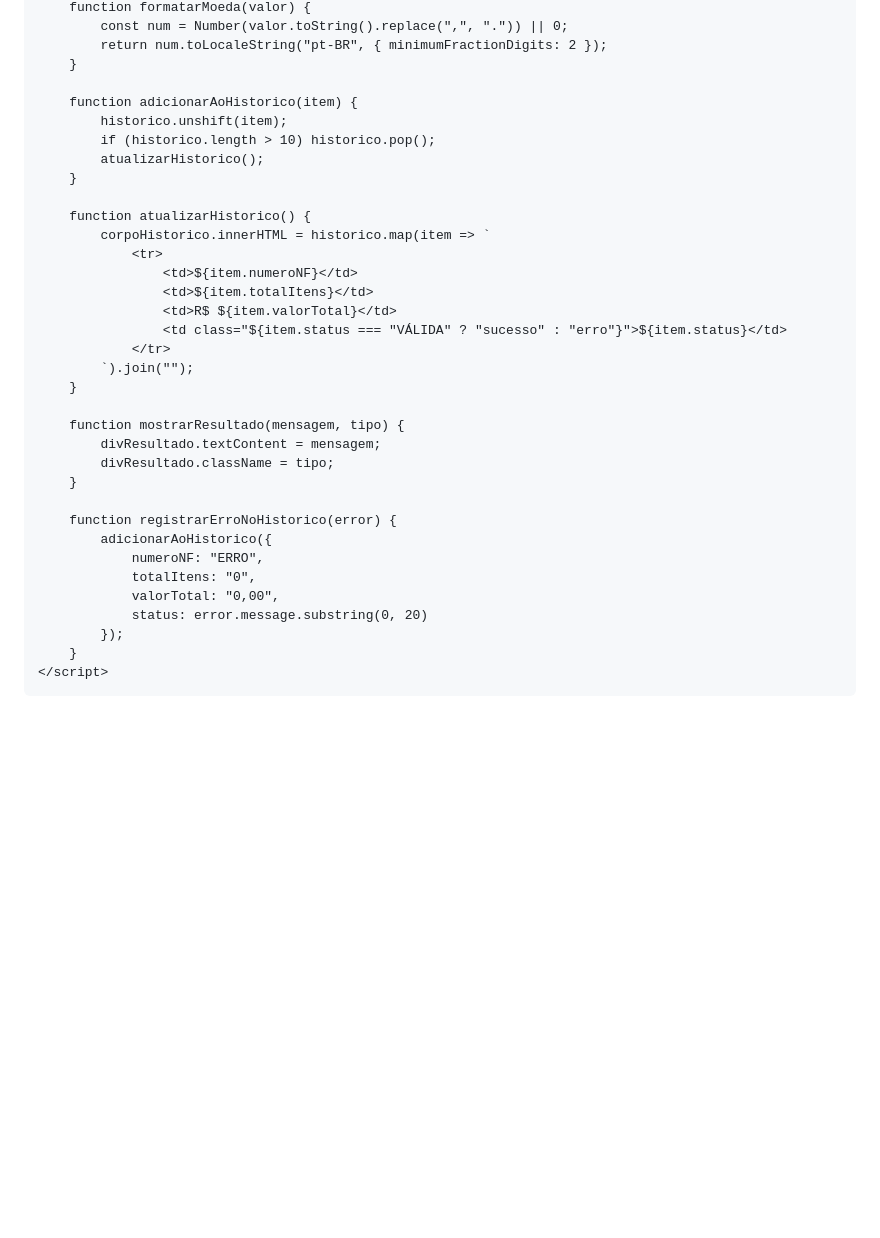
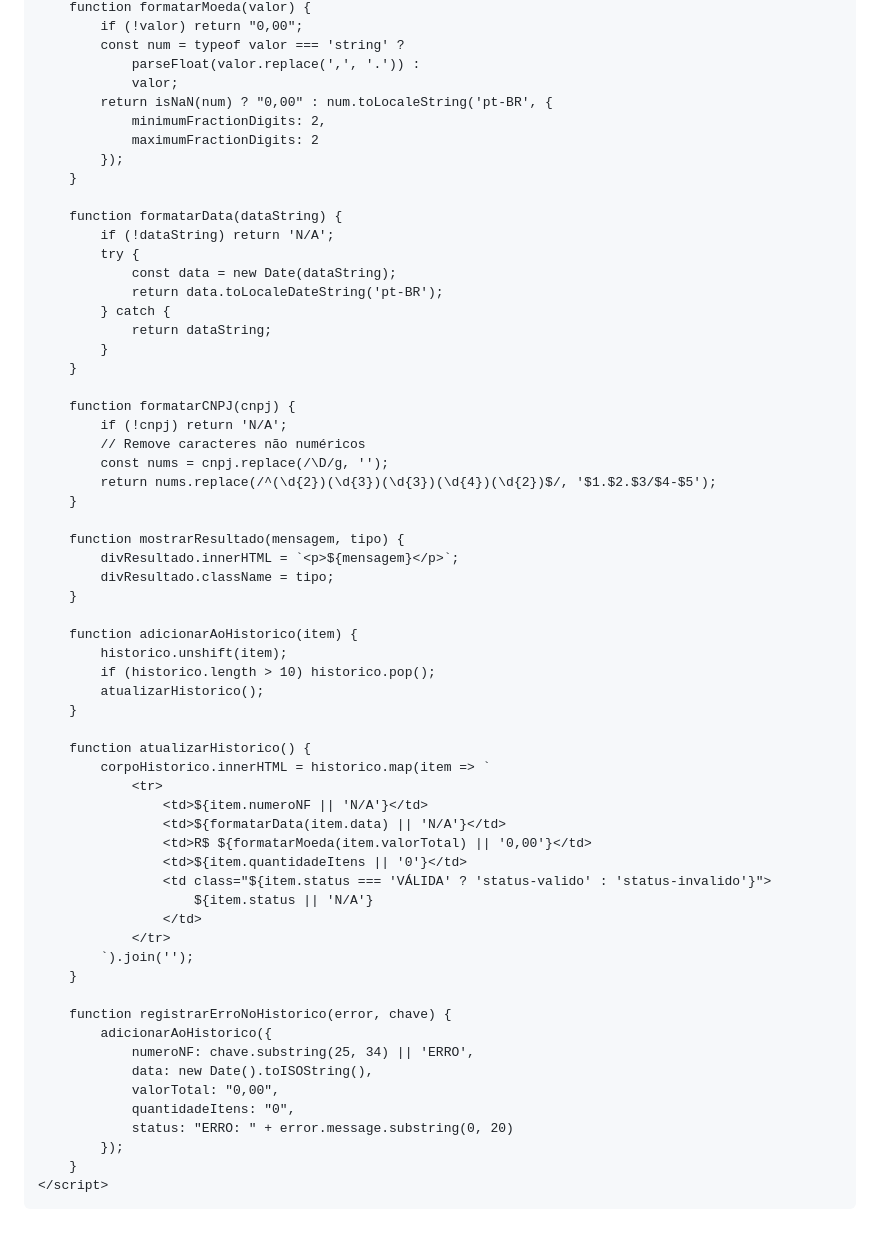
Before and after one commit to hsoperacoes/nf, a Markdown page: README.md, the part around one of its changes. GitHub-like rendering; blank space fills up the shorter version.

```diff
--- a/README.md
+++ b/README.md
@@ -189,6 +261,34 @@
         function formatarMoeda(valor) {
-            const num = Number(valor.toString().replace(",", ".")) || 0;
-            return num.toLocaleString("pt-BR", { minimumFractionDigits: 2 });
+            if (!valor) return "0,00";
+            const num = typeof valor === 'string' ?
+                parseFloat(valor.replace(',', '.')) :
+                valor;
+            return isNaN(num) ? "0,00" : num.toLocaleString('pt-BR', {
+                minimumFractionDigits: 2,
+                maximumFractionDigits: 2
+            });
+        }
+
+        function formatarData(dataString) {
+            if (!dataString) return 'N/A';
+            try {
+                const data = new Date(dataString);
+                return data.toLocaleDateString('pt-BR');
+            } catch {
+                return dataString;
+            }
+        }
+
+        function formatarCNPJ(cnpj) {
+            if (!cnpj) return 'N/A';
+            // Remove caracteres não numéricos
+            const nums = cnpj.replace(/\D/g, '');
+            return nums.replace(/^(\d{2})(\d{3})(\d{3})(\d{4})(\d{2})$/, '$1.$2.$3/$4-$5');
+        }
+
+        function mostrarResultado(mensagem, tipo) {
+            divResultado.innerHTML = `<p>${mensagem}</p>`;
+            divResultado.className = tipo;
         }
 
         function adicionarAoHistorico(item) {
@@ -200,25 +300,24 @@
         function atualizarHistorico() {
             corpoHistorico.innerHTML = historico.map(item => `
                 <tr>
-                    <td>${item.numeroNF}</td>
-                    <td>${item.totalItens}</td>
-                    <td>R$ ${item.valorTotal}</td>
-                    <td class="${item.status === "VÁLIDA" ? "sucesso" : "erro"}">${item.status}</td>
+                    <td>${item.numeroNF || 'N/A'}</td>
+                    <td>${formatarData(item.data) || 'N/A'}</td>
+                    <td>R$ ${formatarMoeda(item.valorTotal) || '0,00'}</td>
+                    <td>${item.quantidadeItens || '0'}</td>
+                    <td class="${item.status === 'VÁLIDA' ? 'status-valido' : 'status-invalido'}">
+                        ${item.status || 'N/A'}
+                    </td>
                 </tr>
-            `).join("");
+            `).join('');
         }
 
-        function mostrarResultado(mensagem, tipo) {
-            divResultado.textContent = mensagem;
-            divResultado.className = tipo;
-        }
-
-        function registrarErroNoHistorico(error) {
+        function registrarErroNoHistorico(error, chave) {
             adicionarAoHistorico({
-                numeroNF: "ERRO",
-                totalItens: "0",
+                numeroNF: chave.substring(25, 34) || 'ERRO',
+                data: new Date().toISOString(),
                 valorTotal: "0,00",
-                status: error.message.substring(0, 20)
+                quantidadeItens: "0",
+                status: "ERRO: " + error.message.substring(0, 20)
             });
         }
     </script>
```
Also changed, not shown: other parts of README.md (+151 -79 lines).
